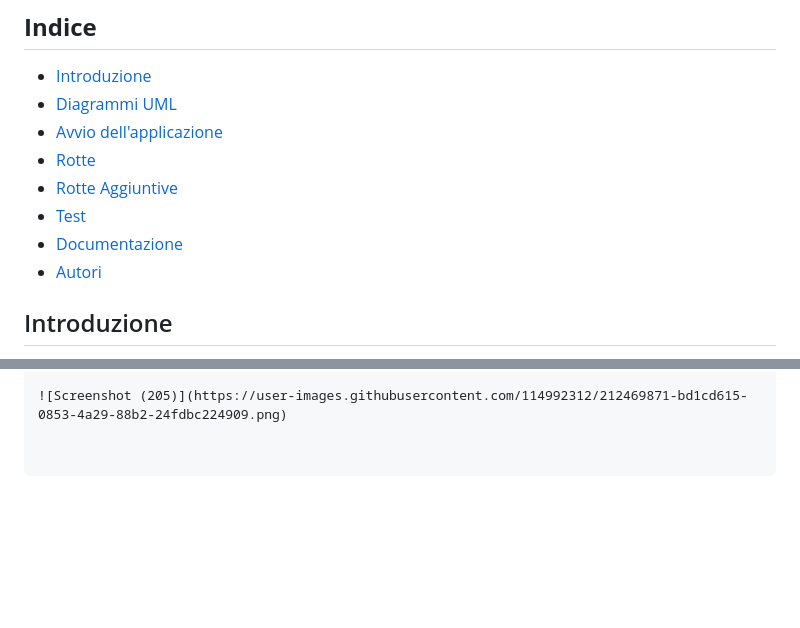
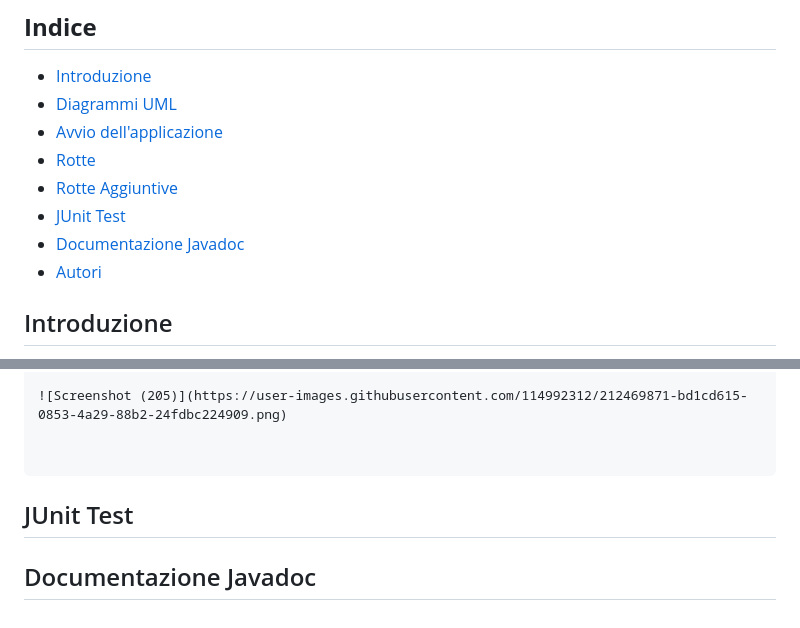
Before and after one commit to domenico1597/EsameOOP, a Markdown page: README.md, 2 parts joined by grey strips. Rendered like a GitHub page; blank space fills up the shorter version.

````diff
--- a/README.md
+++ b/README.md
@@ -9,8 +9,8 @@
 * [Avvio dell'applicazione](#avvio)
 * [Rotte](#rotte)
 * [Rotte Aggiuntive](#rotteaggiuntive)
-* [Test](#test)
-* [Documentazione](#doc)
+* [JUnit Test](#test)
+* [Documentazione Javadoc](#doc)
 * [Autori](#autor)
 
 <a name="intro"></a>
@@ -169,3 +169,7 @@ L'utente riceverà un JSONObject in risposta come segue:
 
 
 ```
+<a name="test"></a>
+## JUnit Test
+<a name="doc"></a>
+## Documentazione Javadoc
````
